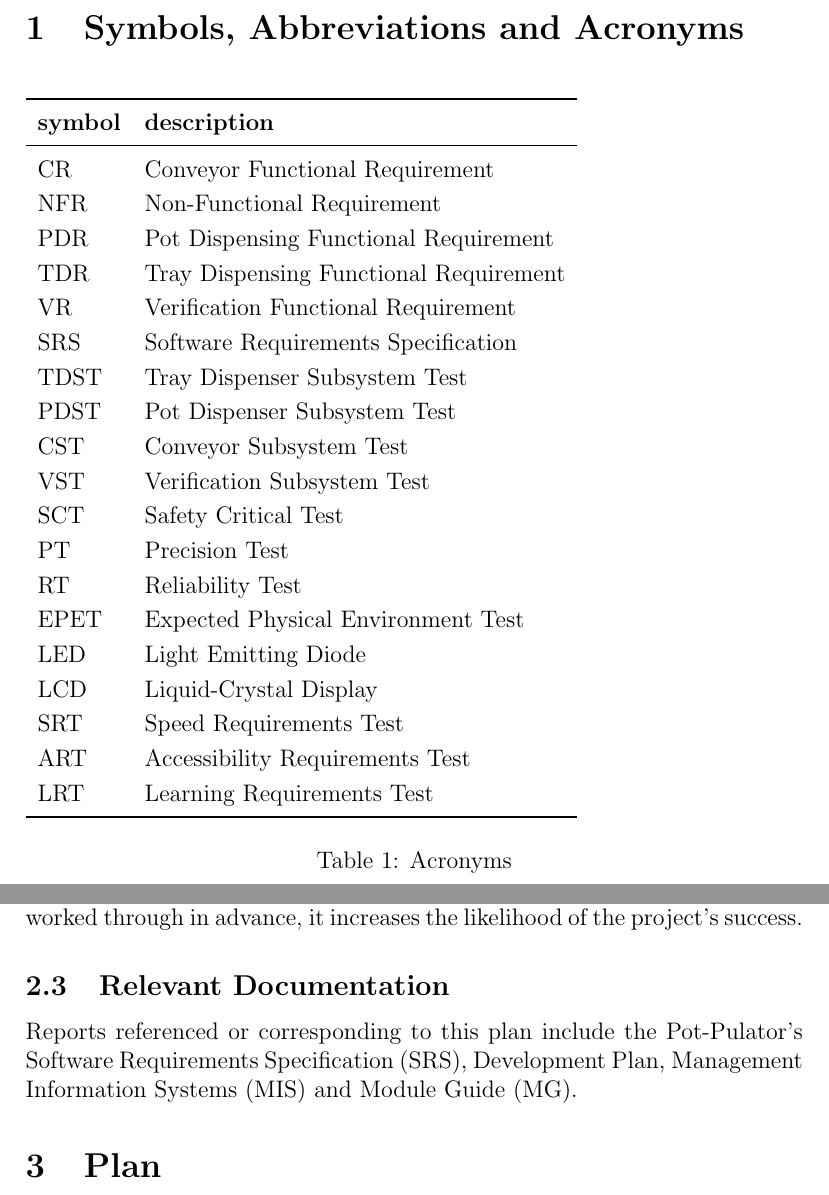
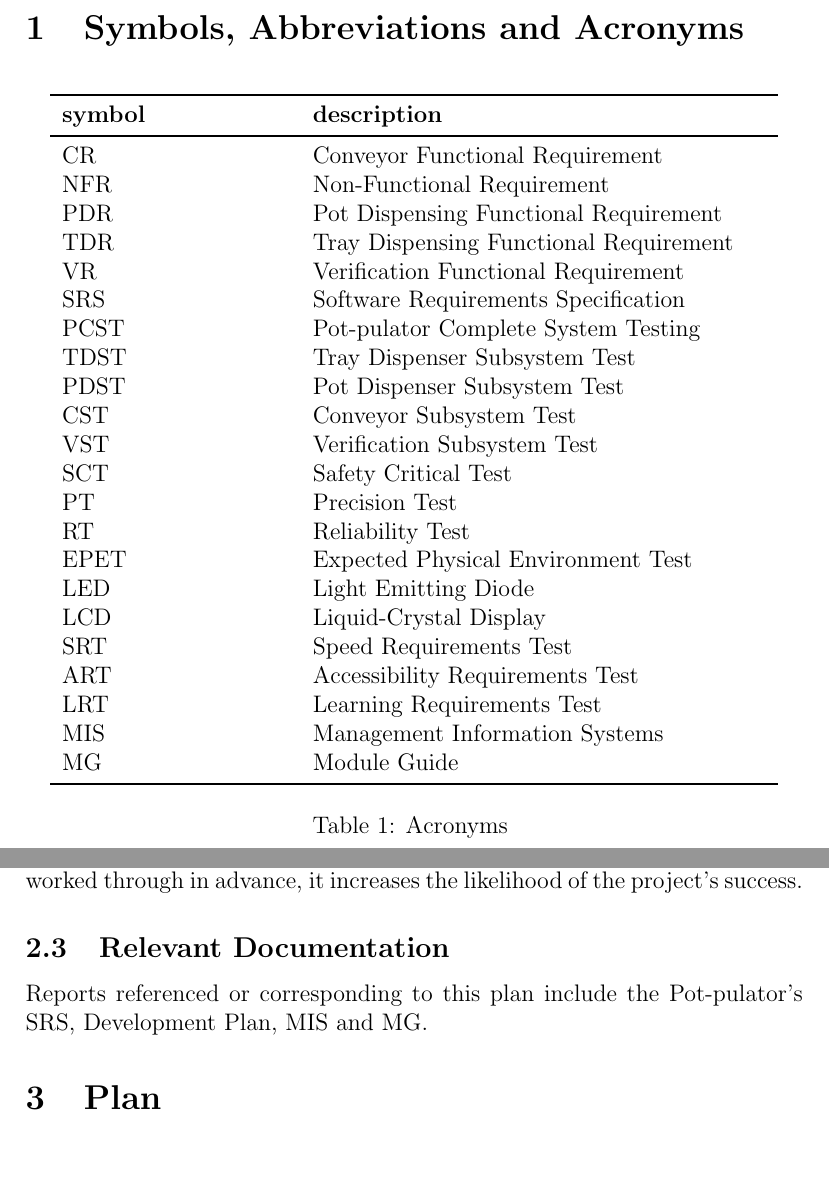
Before and after one commit to aaronbilly22/The_Nursery_Project, a LaTeX document (docs/VnVPlan/VnVPlan.tex): two parts of pages 5 and 6 of 28, joined at a grey line, cut so that both start at the same text, the shorter picture padded with empty space. Compiled offline with pdfLaTeX.

Commit message:
FINAL UPDATES

```diff
--- a/docs/VnVPlan/VnVPlan.tex
+++ b/docs/VnVPlan/VnVPlan.tex
@@ -50,9 +50,8 @@
 
 \section{Symbols, Abbreviations and Acronyms}
 
-\renewcommand{\arraystretch}{1.2}
-\begin{table}[ht]
-\begin{tabular}{l l}
+% \renewcommand{\arraystretch}{1.2}
+\begin{longtable}{ p{4cm}p{8cm}  }
   \toprule
   \textbf{symbol} & \textbf{description}\\
   \midrule
@@ -62,6 +61,7 @@
   TDR & Tray Dispensing Functional Requirement\\
   VR & Verification Functional Requirement\\
   SRS & Software Requirements Specification\\
+  PCST & Pot-pulator Complete System Testing\\
   TDST & Tray Dispenser Subsystem Test\\
   PDST & Pot Dispenser Subsystem Test\\
   CST & Conveyor Subsystem Test\\
@@ -75,12 +75,14 @@
   SRT & Speed Requirements Test\\
   ART & Accessibility Requirements Test\\
   LRT & Learning Requirements Test\\
+  MIS & Management Information Systems\\
+ MG & Module Guide\\
 
   \bottomrule
-\end{tabular}\\
+\\
 \caption{Acronyms}
 \label{tab:title}
-\end{table}
+\end{longtable}
 
 
 
@@ -96,10 +98,10 @@ This document is the Verification \& Validation Plan of the Pot-Pulator. This ma
 The testing of the software in this report will be with C++ and Python. These will be used to perform specific tasks based on groups of related written statements. Testing with these types of software will involve specific testing involving multiple functions.
 
 \subsection{Objectives}
-The main objective of this report is to build confidence in the software used for the Pot-Pulator. This is preparation for any errors in testing, so there is an opportunity to come up with solutions. When every possible error is worked through in advance, it increases the likelihood of the project’s success.
+The main objective of this report is to build confidence in the software used for the Pot-pulator. This is preparation for any errors in testing, so there is an opportunity to come up with solutions. When every possible error is worked through in advance, it increases the likelihood of the project’s success.
 
 \subsection{Relevant Documentation}
-Reports referenced or corresponding to this plan include the Pot-Pulator’s Software Requirements Specification (SRS), Development Plan, Management Information Systems (MIS) and Module Guide (MG).
+Reports referenced or corresponding to this plan include the Pot-pulator’s SRS, Development Plan, MIS and MG.
 \section{Plan}
 The following section will outline the plan for system testing. The testing
 will be divided into 5 categories; the 4 separate subsystems that make up the system and the system.
```
Also changed, not shown: docs/VnVPlan/VnVPlan.pdf, docs/VnVPlan/VnVPlan.tex (16 more changed lines).
